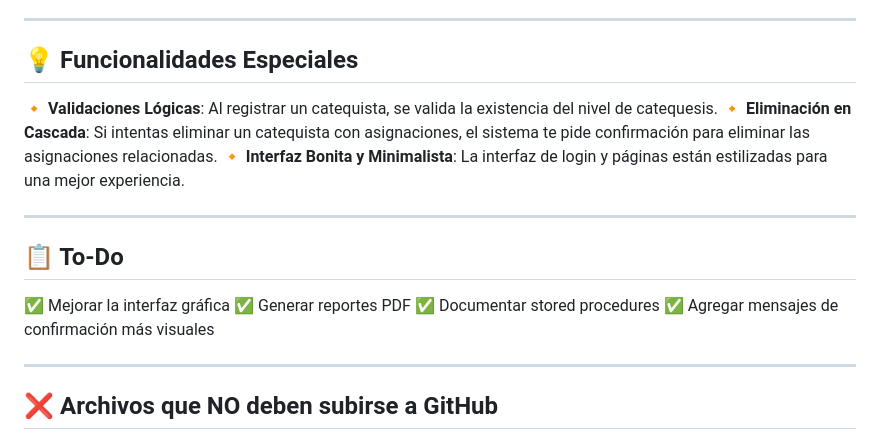
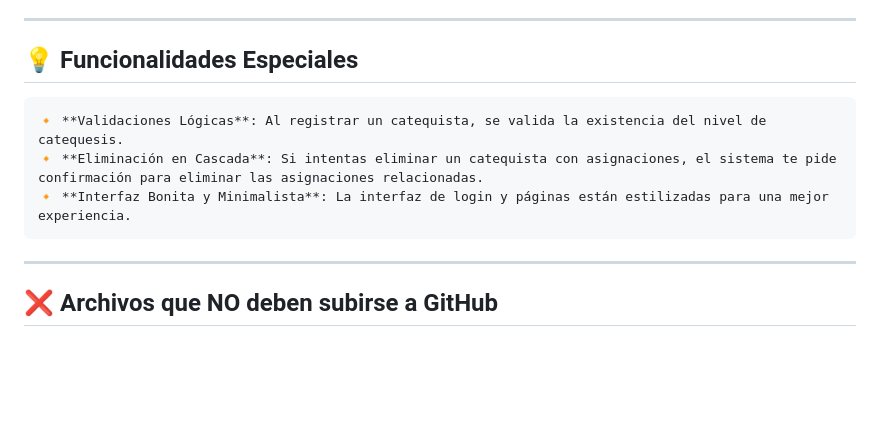
Before and after one commit to JustinGomezcoello/ParroquiaWeb, a Markdown page: README.md, the part around the change. GitHub-like rendering; blank space fills up the shorter version.

````diff
--- a/README.md
+++ b/README.md
@@ -114,19 +114,12 @@ python manage.py runserver
 ---
 
 ## 💡 Funcionalidades Especiales
-
+```
 🔸 **Validaciones Lógicas**: Al registrar un catequista, se valida la existencia del nivel de catequesis.
 🔸 **Eliminación en Cascada**: Si intentas eliminar un catequista con asignaciones, el sistema te pide confirmación para eliminar las asignaciones relacionadas.
 🔸 **Interfaz Bonita y Minimalista**: La interfaz de login y páginas están estilizadas para una mejor experiencia.
+```
 
----
-
-## 📋 To-Do
-
-✅ Mejorar la interfaz gráfica
-✅ Generar reportes PDF
-✅ Documentar stored procedures
-✅ Agregar mensajes de confirmación más visuales
 
 ---
 
````
